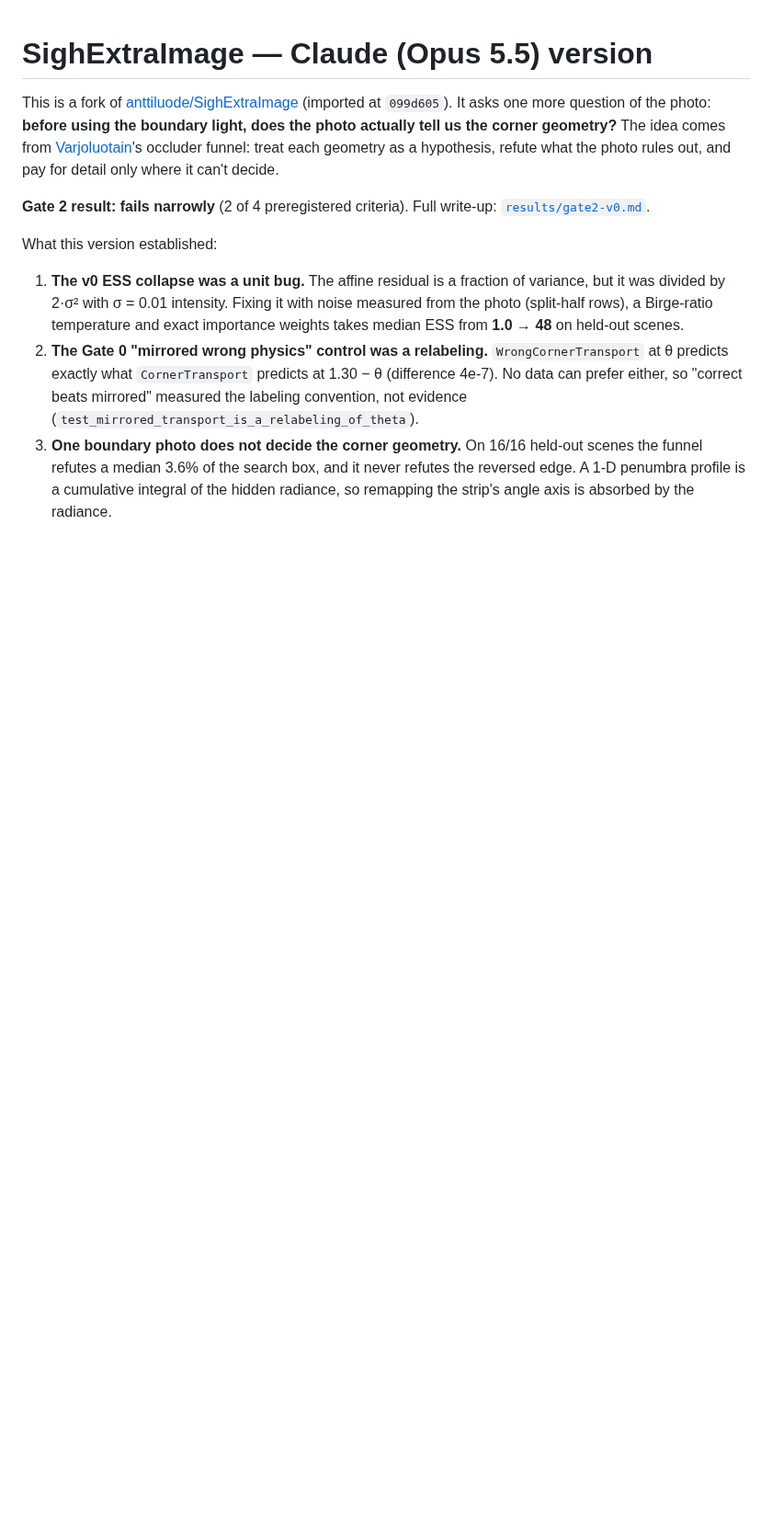
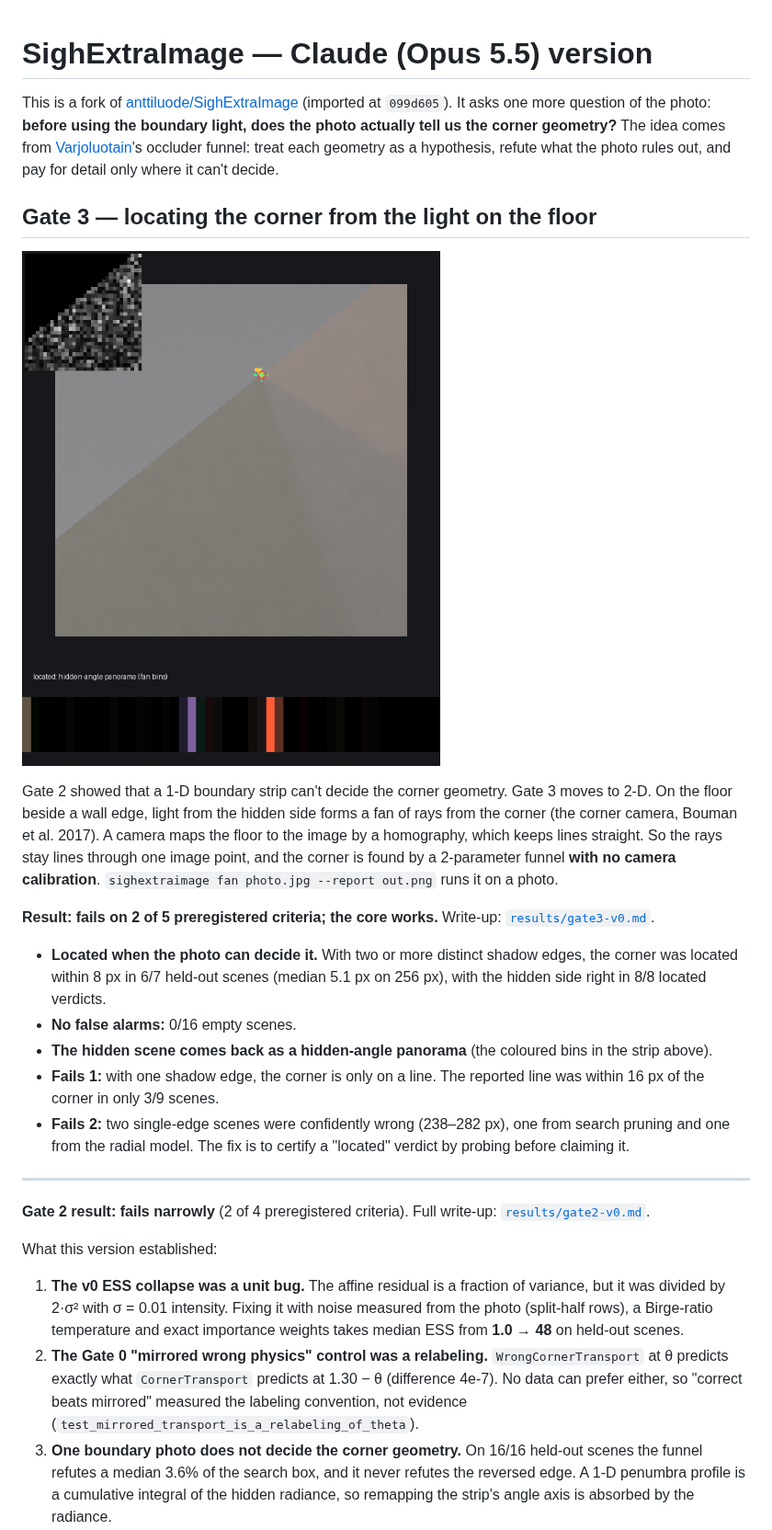
Before and after one commit to anttiluode/SighExtraImageClaude, a Markdown page: README.md, the part around the change. Shown at 92% size. Rendered like a GitHub page; pictures changed too: results/fan/report71.png (added); blank space fills up the shorter version.

```diff
--- a/README.md
+++ b/README.md
@@ -1,6 +1,22 @@
 # SighExtraImage — Claude (Opus 5.5) version
 
 This is a fork of [anttiluode/SighExtraImage](https://github.com/anttiluode/SighExtraImage) (imported at `099d605`). It asks one more question of the photo: **before using the boundary light, does the photo actually tell us the corner geometry?** The idea comes from [Varjoluotain](https://github.com/anttiluode/Varjoluotain)'s occluder funnel: treat each geometry as a hypothesis, refute what the photo rules out, and pay for detail only where it can't decide.
+
+## Gate 3 — locating the corner from the light on the floor
+
+![Corner located from floor light](results/fan/report71.png)
+
+Gate 2 showed that a 1-D boundary strip can't decide the corner geometry. Gate 3 moves to 2-D. On the floor beside a wall edge, light from the hidden side forms a fan of rays from the corner (the corner camera, Bouman et al. 2017). A camera maps the floor to the image by a homography, which keeps lines straight. So the rays stay lines through one image point, and the corner is found by a 2-parameter funnel **with no camera calibration**. `sighextraimage fan photo.jpg --report out.png` runs it on a photo.
+
+**Result: fails on 2 of 5 preregistered criteria; the core works.** Write-up: [`results/gate3-v0.md`](results/gate3-v0.md).
+
+- **Located when the photo can decide it.** With two or more distinct shadow edges, the corner was located within 8 px in 6/7 held-out scenes (median 5.1 px on 256 px), with the hidden side right in 8/8 located verdicts.
+- **No false alarms:** 0/16 empty scenes.
+- **The hidden scene comes back as a hidden-angle panorama** (the coloured bins in the strip above).
+- **Fails 1:** with one shadow edge, the corner is only on a line. The reported line was within 16 px of the corner in only 3/9 scenes.
+- **Fails 2:** two single-edge scenes were confidently wrong (238–282 px), one from search pruning and one from the radial model. The fix is to certify a "located" verdict by probing before claiming it.
+
+---
 
 **Gate 2 result: fails narrowly** (2 of 4 preregistered criteria). Full write-up: [`results/gate2-v0.md`](results/gate2-v0.md).
 
```
Also changed, not shown: results/gate3-v0.md (added, +59 -0 lines), results/fan/report61.png (added), results/fan/scene61.png (added), results/fan/scene71.png (added), 2 other files.
